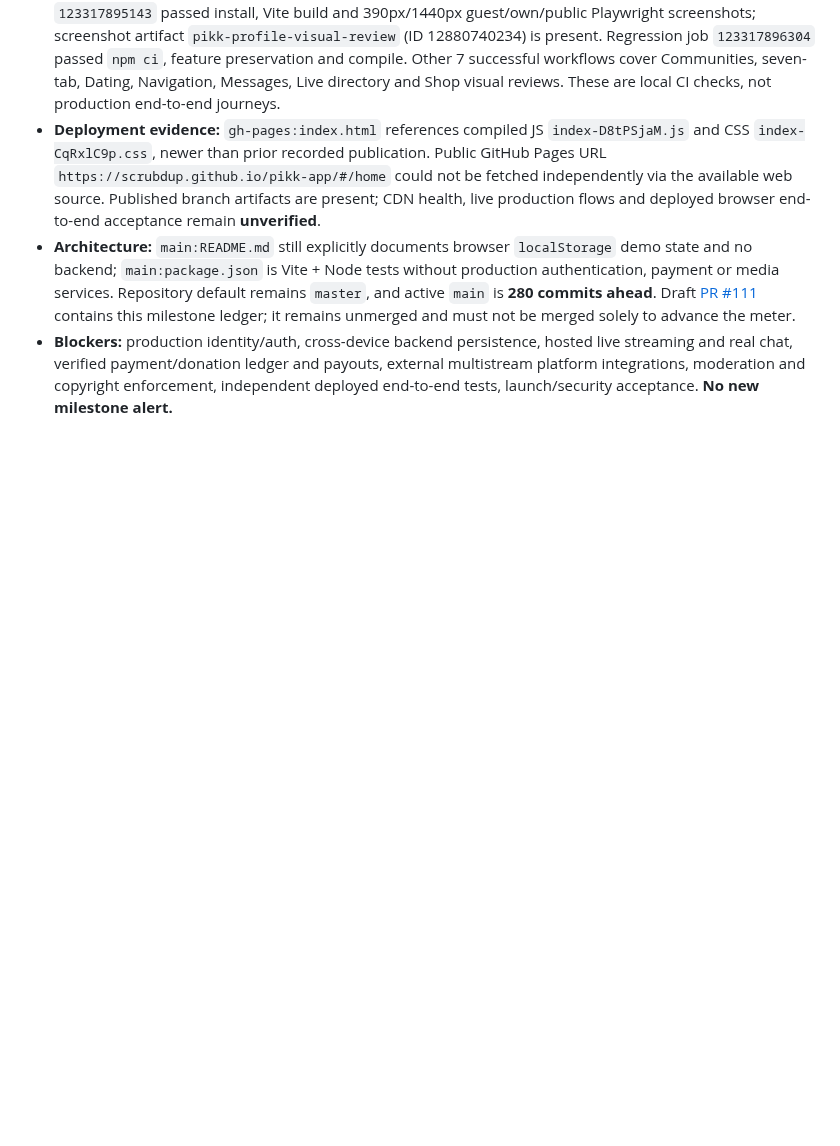
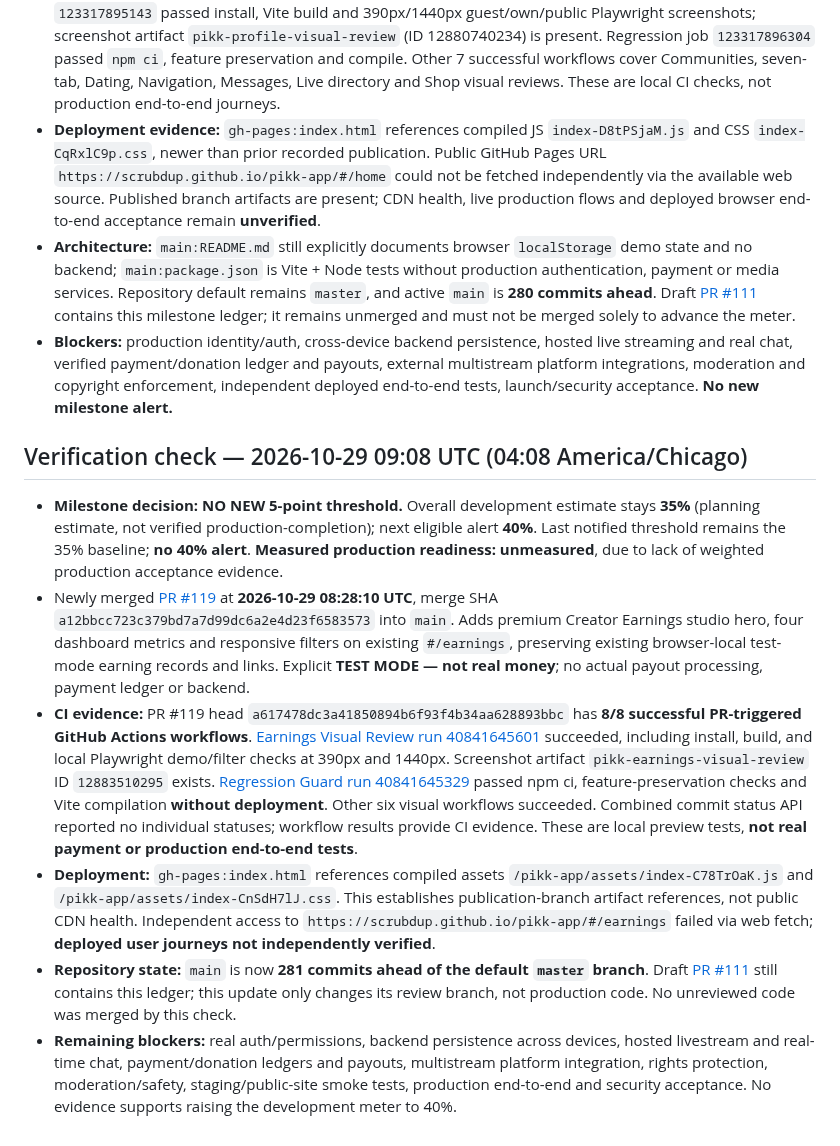
Before and after one commit to scrubdup/dbs-app, a Markdown page: docs/PIKK_PROGRESS_MILESTONES.md, the part around one of its changes. Rendered like a GitHub page; blank space fills up the shorter version.

Commit message:
Audit merged PR 119, CI and Pages artifacts; hold PIKK milestone at 35%

```diff
--- a/docs/PIKK_PROGRESS_MILESTONES.md
+++ b/docs/PIKK_PROGRESS_MILESTONES.md
@@ -67,3 +67,12 @@ This file tracks *notification thresholds*, not marketing claims. It is stored o
 - **Deployment evidence:** `gh-pages:index.html` references compiled JS `index-D8tPSjaM.js` and CSS `index-CqRxlC9p.css`, newer than prior recorded publication. Public GitHub Pages URL `https://scrubdup.github.io/pikk-app/#/home` could not be fetched independently via the available web source. Published branch artifacts are present; CDN health, live production flows and deployed browser end-to-end acceptance remain **unverified**.
 - **Architecture:** `main:README.md` still explicitly documents browser `localStorage` demo state and no backend; `main:package.json` is Vite + Node tests without production authentication, payment or media services. Repository default remains `master`, and active `main` is **280 commits ahead**. Draft [PR #111](https://github.com/scrubdup/pikk-app/pull/111) contains this milestone ledger; it remains unmerged and must not be merged solely to advance the meter.
 - **Blockers:** production identity/auth, cross-device backend persistence, hosted live streaming and real chat, verified payment/donation ledger and payouts, external multistream platform integrations, moderation and copyright enforcement, independent deployed end-to-end tests, launch/security acceptance. **No new milestone alert.**
+
+
+## Verification check — 2026-10-29 09:08 UTC (04:08 America/Chicago)
+- **Milestone decision: NO NEW 5-point threshold.** Overall development estimate stays **35%** (planning estimate, not verified production-completion); next eligible alert **40%**. Last notified threshold remains the 35% baseline; **no 40% alert**. **Measured production readiness: unmeasured**, due to lack of weighted production acceptance evidence.
+- Newly merged [PR #119](https://github.com/scrubdup/pikk-app/pull/119) at **2026-10-29 08:28:10 UTC**, merge SHA `a12bbcc723c379bd7a7d99dc6a2e4d23f6583573` into `main`. Adds premium Creator Earnings studio hero, four dashboard metrics and responsive filters on existing `#/earnings`, preserving existing browser-local test-mode earning records and links. Explicit **TEST MODE — not real money**; no actual payout processing, payment ledger or backend.
+- **CI evidence:** PR #119 head `a617478dc3a41850894b6f93f4b34aa628893bbc` has **8/8 successful PR-triggered GitHub Actions workflows**. [Earnings Visual Review run 40841645601](https://github.com/scrubdup/pikk-app/actions/runs/40841645601) succeeded, including install, build, and local Playwright demo/filter checks at 390px and 1440px. Screenshot artifact `pikk-earnings-visual-review` ID `12883510295` exists. [Regression Guard run 40841645329](https://github.com/scrubdup/pikk-app/actions/runs/40841645329) passed npm ci, feature-preservation checks and Vite compilation **without deployment**. Other six visual workflows succeeded. Combined commit status API reported no individual statuses; workflow results provide CI evidence. These are local preview tests, **not real payment or production end-to-end tests**.
+- **Deployment:** `gh-pages:index.html` references compiled assets `/pikk-app/assets/index-C78TrOaK.js` and `/pikk-app/assets/index-CnSdH7lJ.css`. This establishes publication-branch artifact references, not public CDN health. Independent access to `https://scrubdup.github.io/pikk-app/#/earnings` failed via web fetch; **deployed user journeys not independently verified**.
+- **Repository state:** `main` is now **281 commits ahead of the default `master` branch**. Draft [PR #111](https://github.com/scrubdup/pikk-app/pull/111) still contains this ledger; this update only changes its review branch, not production code. No unreviewed code was merged by this check.
+- **Remaining blockers:** real auth/permissions, backend persistence across devices, hosted livestream and real-time chat, payment/donation ledgers and payouts, multistream platform integration, rights protection, moderation/safety, staging/public-site smoke tests, production end-to-end and security acceptance. No evidence supports raising the development meter to 40%.
```
Also changed, not shown: other parts of docs/PIKK_PROGRESS_MILESTONES.md (+1 -1 lines).
